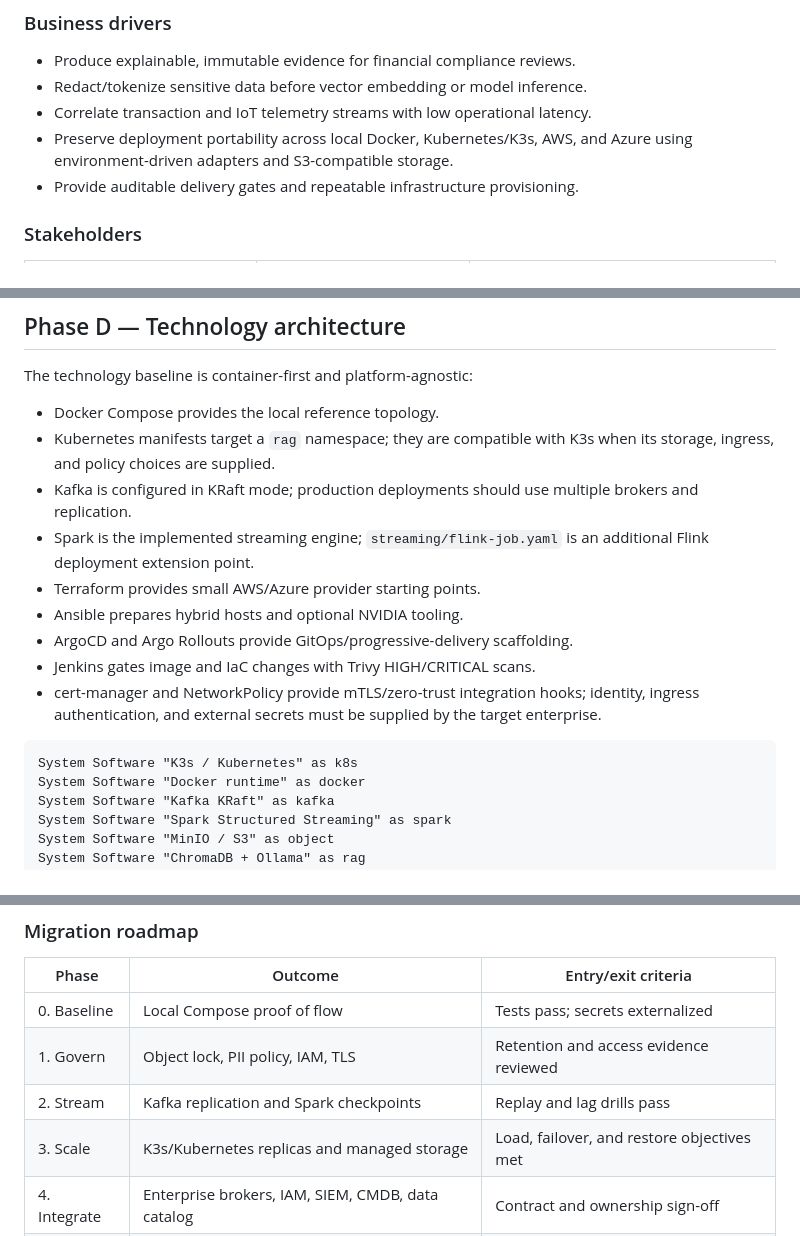
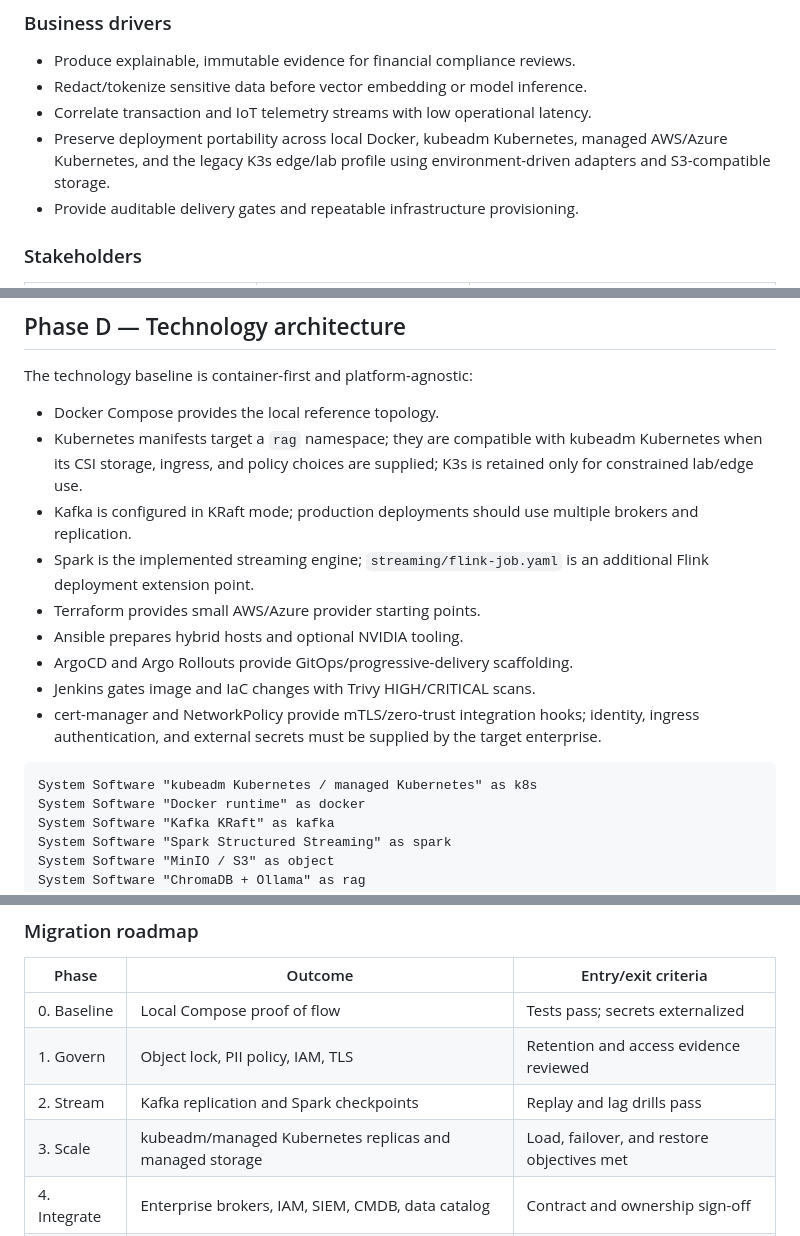
Before and after one commit to amazen33/omni-stream-RAG-mesh, a Markdown page: docs/TOGAF_Architecture_Definition.md, 3 parts joined by grey strips. Drawn GitHub-style.

````diff
--- a/docs/TOGAF_Architecture_Definition.md
+++ b/docs/TOGAF_Architecture_Definition.md
@@ -12,8 +12,9 @@ already provisioned. Optional integrations are called out explicitly.
 - Produce explainable, immutable evidence for financial compliance reviews.
 - Redact/tokenize sensitive data before vector embedding or model inference.
 - Correlate transaction and IoT telemetry streams with low operational latency.
-- Preserve deployment portability across local Docker, Kubernetes/K3s, AWS, and
-  Azure using environment-driven adapters and S3-compatible storage.
+- Preserve deployment portability across local Docker, kubeadm Kubernetes,
+  managed AWS/Azure Kubernetes, and the legacy K3s edge/lab profile using
+  environment-driven adapters and S3-compatible storage.
 - Provide auditable delivery gates and repeatable infrastructure provisioning.
 
 ### Stakeholders
@@ -219,7 +220,8 @@ The technology baseline is container-first and platform-agnostic:
 
 - Docker Compose provides the local reference topology.
 - Kubernetes manifests target a `rag` namespace; they are compatible with
-  K3s when its storage, ingress, and policy choices are supplied.
+  kubeadm Kubernetes when its CSI storage, ingress, and policy choices are
+  supplied; K3s is retained only for constrained lab/edge use.
 - Kafka is configured in KRaft mode; production deployments should use
   multiple brokers and replication.
 - Spark is the implemented streaming engine; `streaming/flink-job.yaml` is an
@@ -233,7 +235,7 @@ The technology baseline is container-first and platform-agnostic:
   the target enterprise.
 
 ```archimate
-System Software "K3s / Kubernetes" as k8s
+System Software "kubeadm Kubernetes / managed Kubernetes" as k8s
 System Software "Docker runtime" as docker
 System Software "Kafka KRaft" as kafka
 System Software "Spark Structured Streaming" as spark
@@ -297,7 +299,7 @@ trust --> k8s
 | 0. Baseline | Local Compose proof of flow | Tests pass; secrets externalized |
 | 1. Govern | Object lock, PII policy, IAM, TLS | Retention and access evidence reviewed |
 | 2. Stream | Kafka replication and Spark checkpoints | Replay and lag drills pass |
-| 3. Scale | K3s/Kubernetes replicas and managed storage | Load, failover, and restore objectives met |
+| 3. Scale | kubeadm/managed Kubernetes replicas and managed storage | Load, failover, and restore objectives met |
 | 4. Integrate | Enterprise brokers, IAM, SIEM, CMDB, data catalog | Contract and ownership sign-off |
 | 5. Optimize | Model evaluation, cost controls, canary releases | Quality and SLO dashboards accepted |
 
````
Also changed, not shown: other parts of docs/TOGAF_Architecture_Definition.md (+46 -3 lines).
